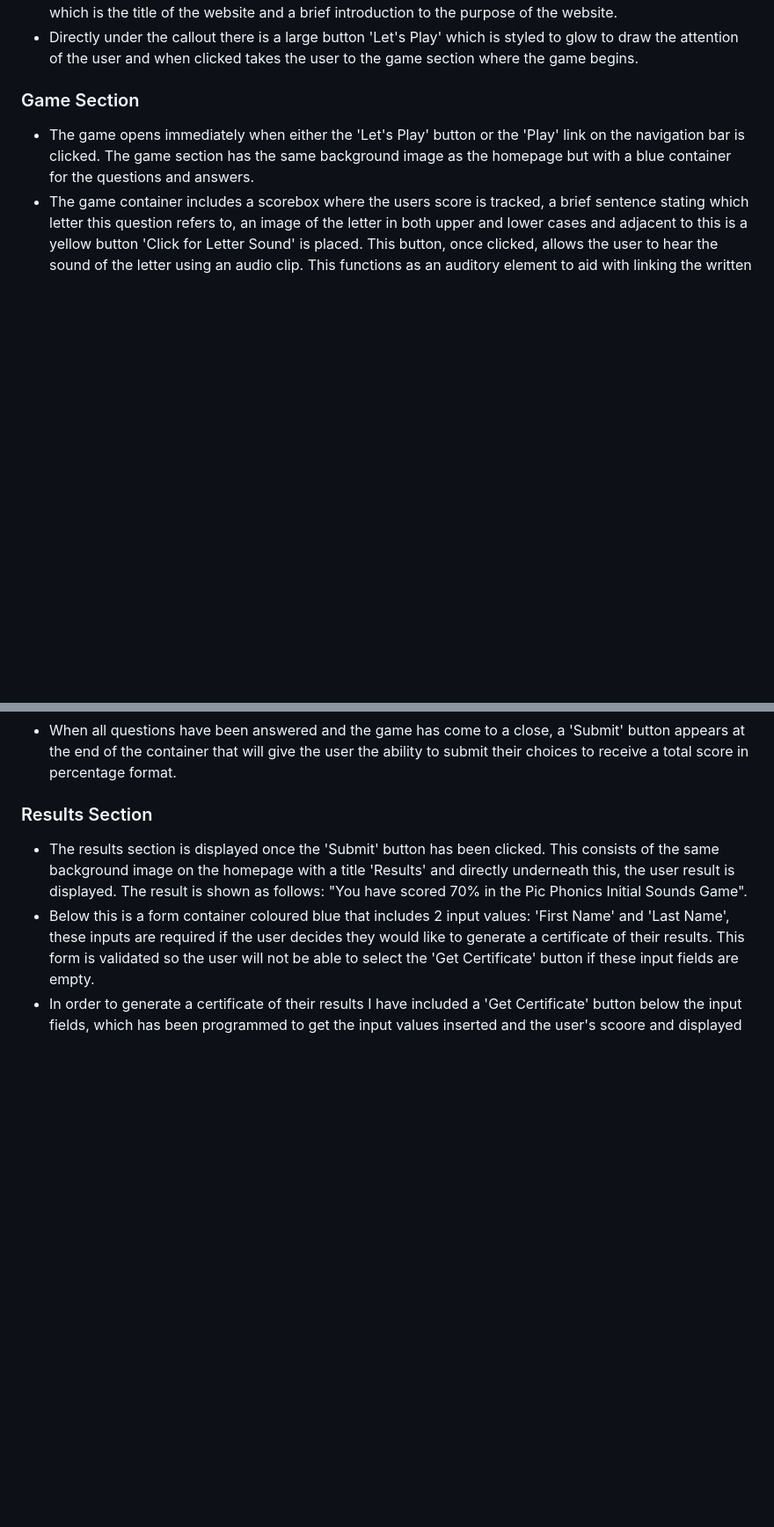
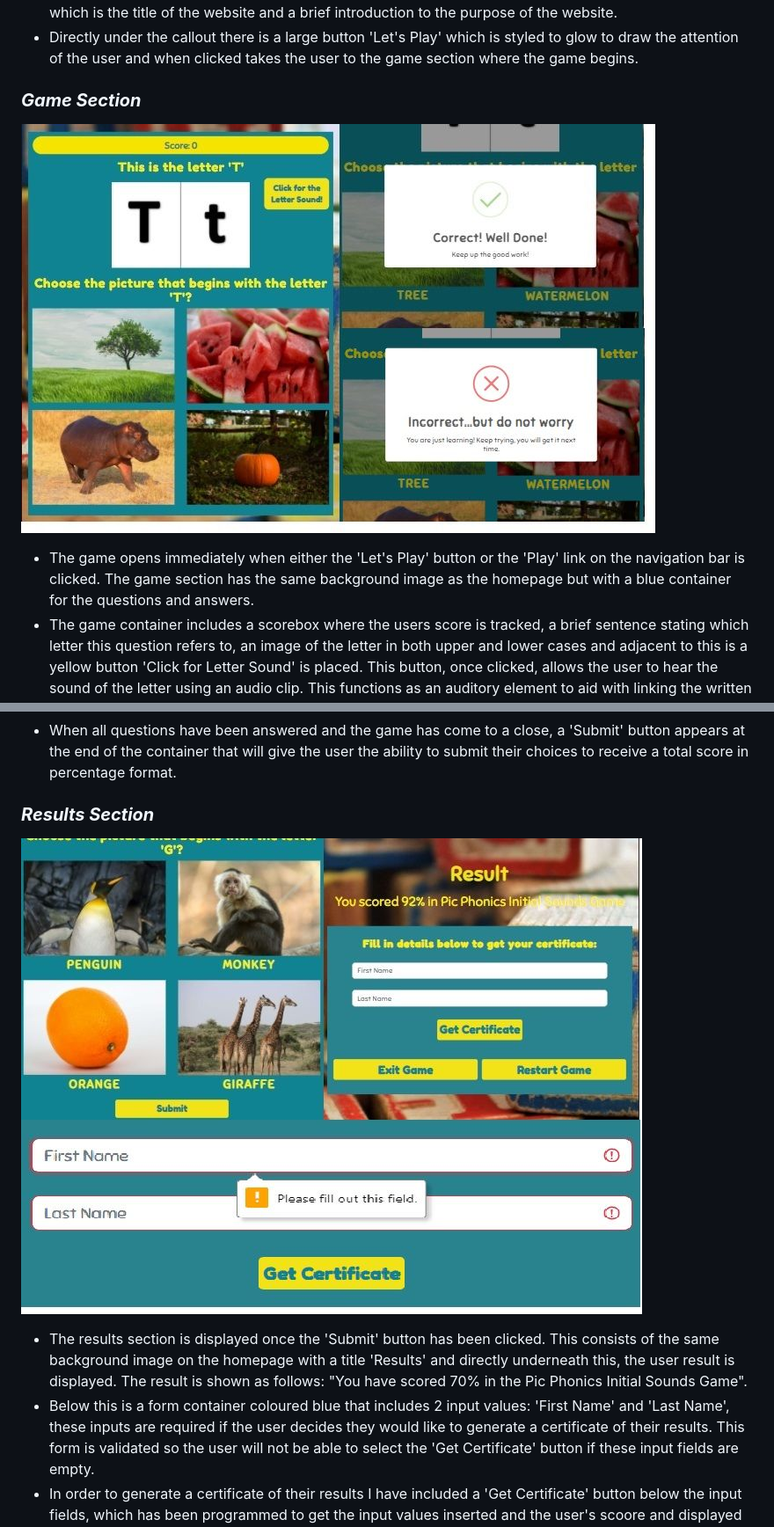
Before and after one commit to Code-Institute-Submissions/Pic-Phonics, a Markdown page: README.md, 2 parts joined by grey strips. Shown: that part at 88% size. GitHub-like rendering; pictures changed too: screenshots/game-section.jpg (added), screenshots/submit-resultspage.jpg (added); blank space fills up the shorter version.

```diff
--- a/README.md
+++ b/README.md
@@ -144,7 +148,9 @@ accident they have the ability to cancel the exit request or confirm it.
 - Directly under the callout there is a large button 'Let's Play' which is styled to glow to draw  the attention of the user and when clicked takes the user to the
 game section where the game begins.
 
-### Game Section
+### **_Game Section_**
+![Game Section](screenshots/game-section.jpg "Game Section")
+
 - The game opens immediately when either the 'Let's Play' button or the 'Play' link on the navigation bar is clicked. The game section has the same background image as the homepage but with a blue container for the questions and answers.
 - The game container includes a scorebox where the users score is tracked, a brief sentence stating which letter this question refers to, an image of the letter in both upper and lower cases and adjacent to this is a yellow button 'Click for Letter Sound'
 is placed. This button, once clicked, allows the user to hear the sound of the letter using an audio clip. This functions as an auditory element to aid with linking the written letter with the spoken language.
@@ -157,7 +163,9 @@ the written text will give the answer away and defeat the learning outcomes.
 - I have programmed a set timeout function to give the user time to view the text before the next question is displayed on the screen.
 - When all questions have been answered and the game has come to a close, a 'Submit' button appears at the end of the container that will give the user the ability to submit their choices to receive a total score in percentage format.
 
-### Results Section
+### **_Results Section_**
+![Results Section](screenshots/submit-resultspage.jpg "Results Section")
+
 - The results section is displayed once the 'Submit' button has been clicked. This consists of the same background image on the homepage with a title 'Results'
 and directly underneath this, the user result is displayed. The result is shown as follows: "You have scored 70% in the Pic Phonics Initial Sounds Game".
 - Below this is a form container coloured blue that includes 2 input values: 'First Name' and 'Last Name', these inputs are required if the user decides they would like to generate a certificate of their results. This form is validated so the user will not be able to select the 'Get Certificate'
```
Also changed, not shown: other parts of README.md (+71 -37 lines), screenshots/certificate.jpg (added), screenshots/homepage.jpg (added), 1 other file.
